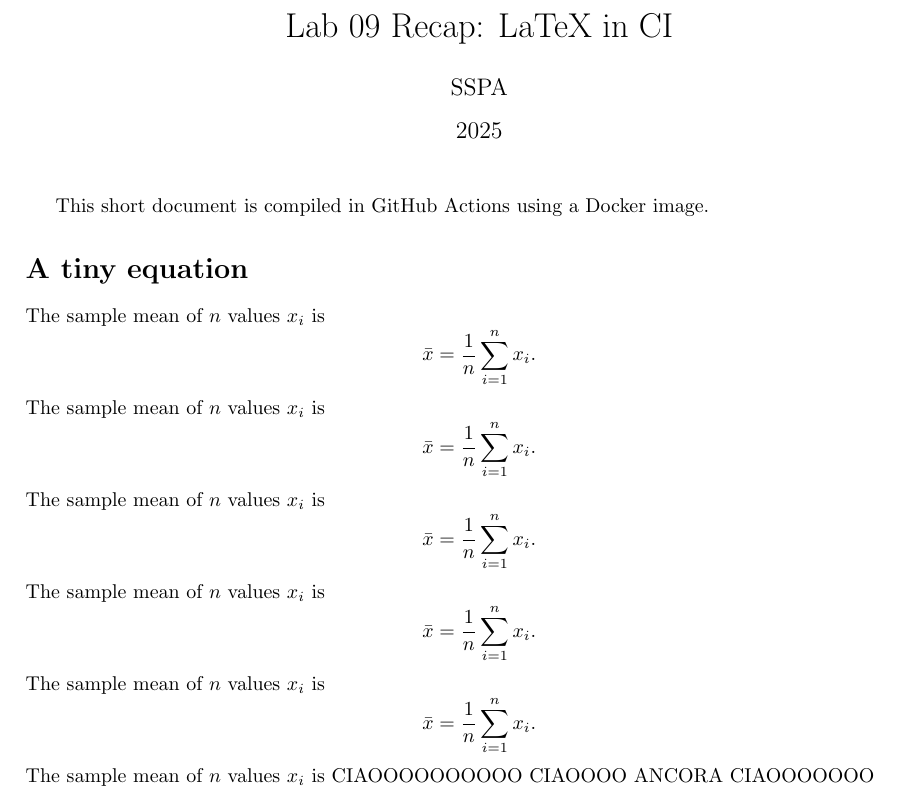
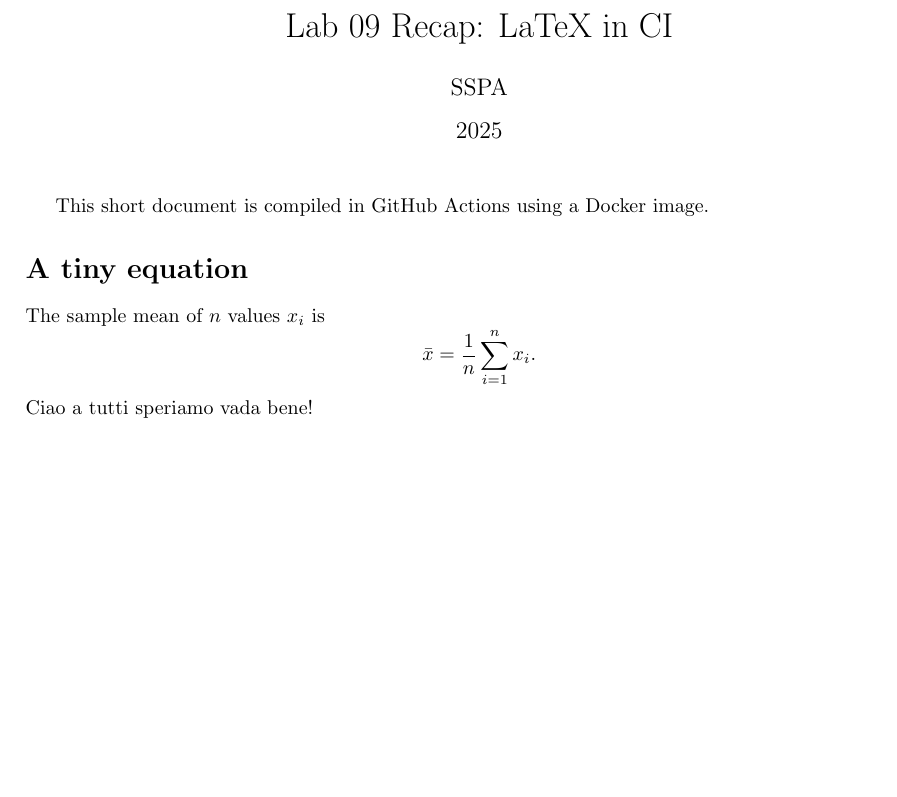
Before and after one commit to amoretti31/lab09--sspa, a LaTeX document (main.tex): part of the page, cut so that both start at the same text, the shorter picture padded with empty space. Compiled offline with pdfLaTeX.

Commit message:
againx24

```diff
--- a/main.tex
+++ b/main.tex
@@ -14,14 +14,5 @@ This short document is compiled in GitHub Actions using a Docker image.
 \section*{A tiny equation}
 The sample mean of $n$ values $x_i$ is
 \[\bar{x} = \frac{1}{n}\sum_{i=1}^n x_i.\]
-The sample mean of $n$ values $x_i$ is
-\[\bar{x} = \frac{1}{n}\sum_{i=1}^n x_i.\]
-The sample mean of $n$ values $x_i$ is
-\[\bar{x} = \frac{1}{n}\sum_{i=1}^n x_i.\]
-The sample mean of $n$ values $x_i$ is
-\[\bar{x} = \frac{1}{n}\sum_{i=1}^n x_i.\]
-The sample mean of $n$ values $x_i$ is
-\[\bar{x} = \frac{1}{n}\sum_{i=1}^n x_i.\]
-The sample mean of $n$ values $x_i$ is
-CIAOOOOOOOOOO CIAOOOO ANCORA CIAOOOOOOO
+Ciao a tutti speriamo vada bene!
 \end{document}
```
